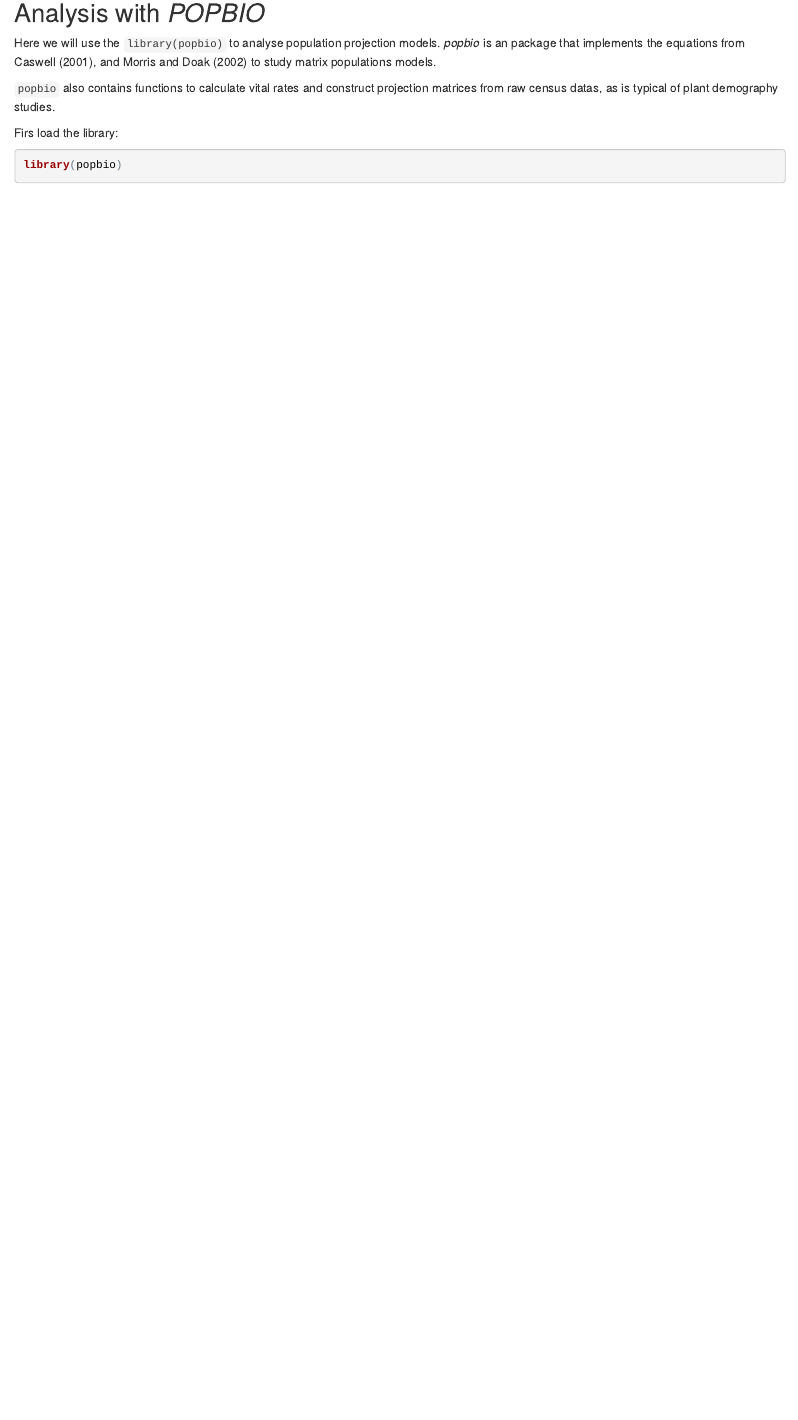
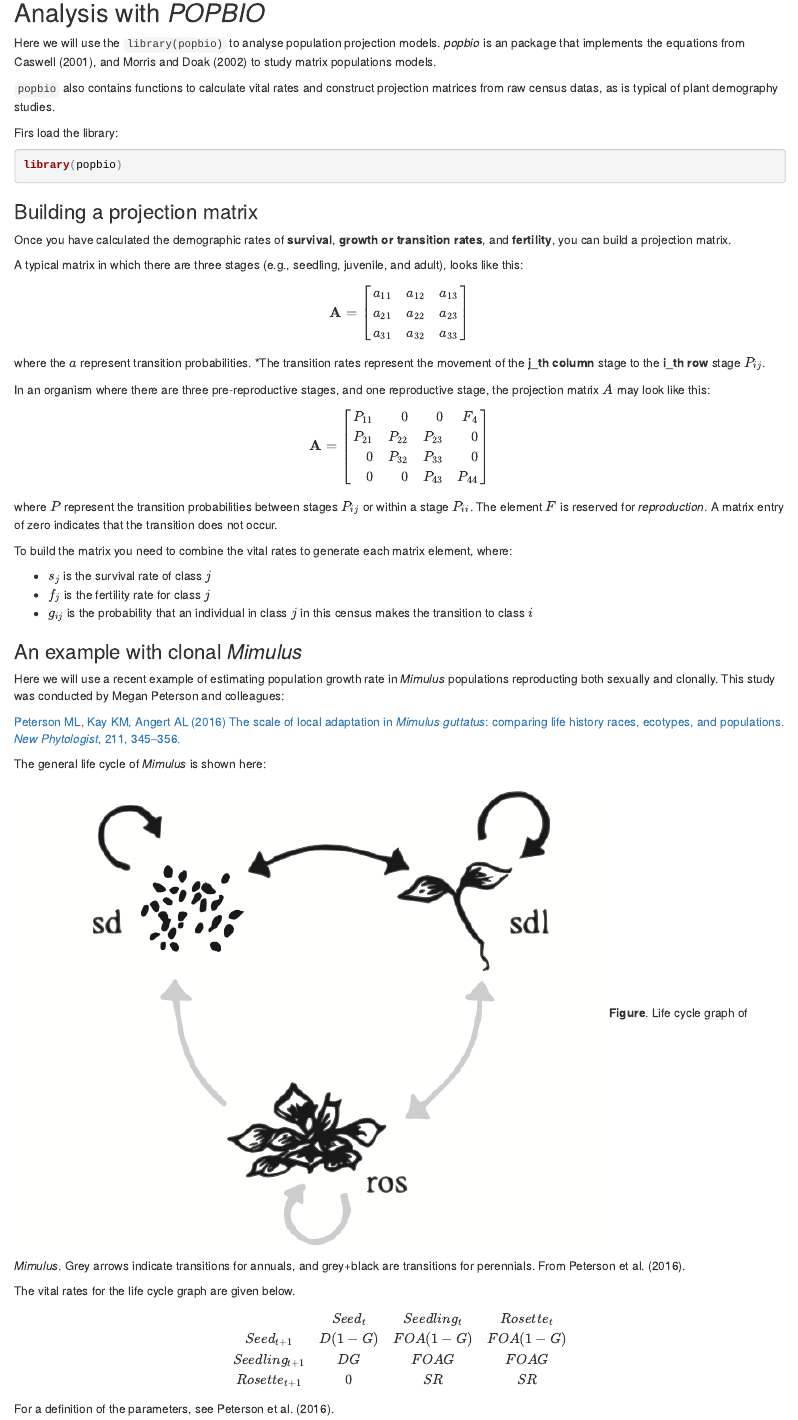
Before and after one commit to mvallejo6/unicamp-course, an R Markdown document (popbio-r.Rmd): the page in a window 1100 px wide, from 140 px down. The pictures show the output file popbio-r.html that the author committed with the source, opened offline.

Commit message:
edited popbio files

````diff
--- a/popbio-r.Rmd
+++ b/popbio-r.Rmd
@@ -2,7 +2,9 @@
 title: "Population Projection Matrix Models in R"
 author: "Mario Vallejo-Marin"
 date: "23/02/2017"
-output: html_document
+output:
+  pdf_document: default
+  html_document: default
 ---
 
 ```{r setup, include=FALSE}
@@ -15,8 +17,64 @@ Here we will use the `library(popbio)` to analyse population projection models.
 
 `popbio` also contains functions to calculate vital rates and construct projection matrices from raw census datas, as is typical of plant demography studies.
 
-Firs load the library:
+First load the library:
 
 ```{r load popbio, echo=TRUE}
 library(popbio)
 ```
+
+### Building a projection matrix
+
+Once you have calculated the demographic rates of **survival**, **growth or transition rates**, and **fertility**, you can build a projection matrix.
+
+A typical matrix in which there are three stages (e.g., seedling, juvenile, and adult), looks like this:
+
+$$\mathbf{A} = \left[\begin{array}
+{rrr}
+a_{11} & a_{12} & a_{13} \\
+a_{21} & a_{22} & a_{23} \\
+a_{31} & a_{32} & a_{33}
+\end{array}\right]
+$$
+
+where the $a$ represent transition probabilities. \*The transition rates represent the movement of the **j_th column** stage to the **i_th row** stage $P_{ij}$.
+
+In an organism where there are three pre-reproductive stages, and one reproductive stage, the projection matrix $A$ may look like this:
+
+$$\mathbf{A} = \left[\begin{array}
+{rrrr}
+P_{11} & 0 & 0 & F_4 \\
+P_{21} & P_{22} & P_{23} & 0\\
+0 & P_{32} & P_{33} & 0\\
+0 & 0 & P_{43} & P_{44}
+\end{array}\right]
+$$
+where $P$ represent the transition probabilities between stages $P_{ij}$ or within a stage $P_{ii}$. The element $F$ is reserved for *reproduction*. A matrix entry of zero indicates that the transition does not occur.
+
+To build the matrix you need to combine the vital rates to generate each matrix element, where:
+
+ - $s_j$ is the survival rate of class $j$
+  - $f_j$ is the fertility rate for class $j$
+   - $g_{ij}$ is the probability that an individual in class $j$ in this census makes the transition to class $i$
+
+###An example with clonal *Mimulus*
+Here we will use a recent example of estimating population growth rate in *Mimulus* populations reproducting both sexually and clonally. This study was conducted by Megan Peterson and colleagues:
+
+[Peterson ML, Kay KM, Angert AL (2016) The scale of local adaptation in *Mimulus guttatus*: comparing life history races, ecotypes, and populations. *New Phytologist*, 211, 345–356.](Peterson_et_al_2016.pdf)
+
+The general life cycle of *Mimulus* is shown here:
+![life cycle graph](life-cycle.png)
+**Figure**. Life cycle graph of *Mimulus*. Grey arrows indicate transitions for annuals, and grey+black are transitions for perennials. From Peterson et al. (2016).
+
+The vital rates for the life cycle graph are given below.
+
+$$\begin{array}
+{cccc}
+ & Seed_t & Seedling_t & Rosette_t \\
+Seed_{t+1} & D(1-G) & FOA(1-G) & FOA(1-G) \\
+Seedling_{t+1} & DG & FOAG & FOAG  \\
+Rosette_{t+1} & 0 & SR & SR
+\end{array}
+$$
+
+For a definition of the parameters, see Peterson et al. (2016).
````
Also changed, not shown: popbio-r.html, popbio-r.pdf.
